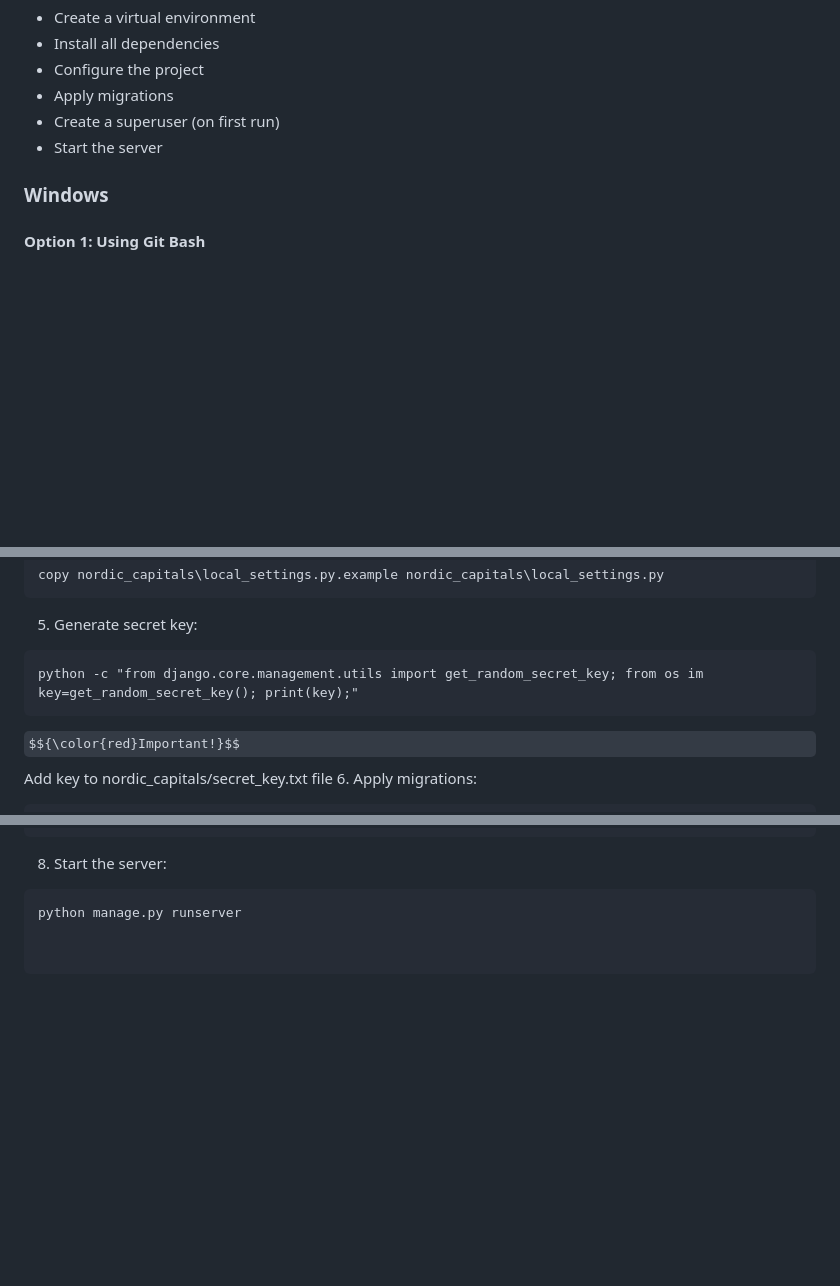
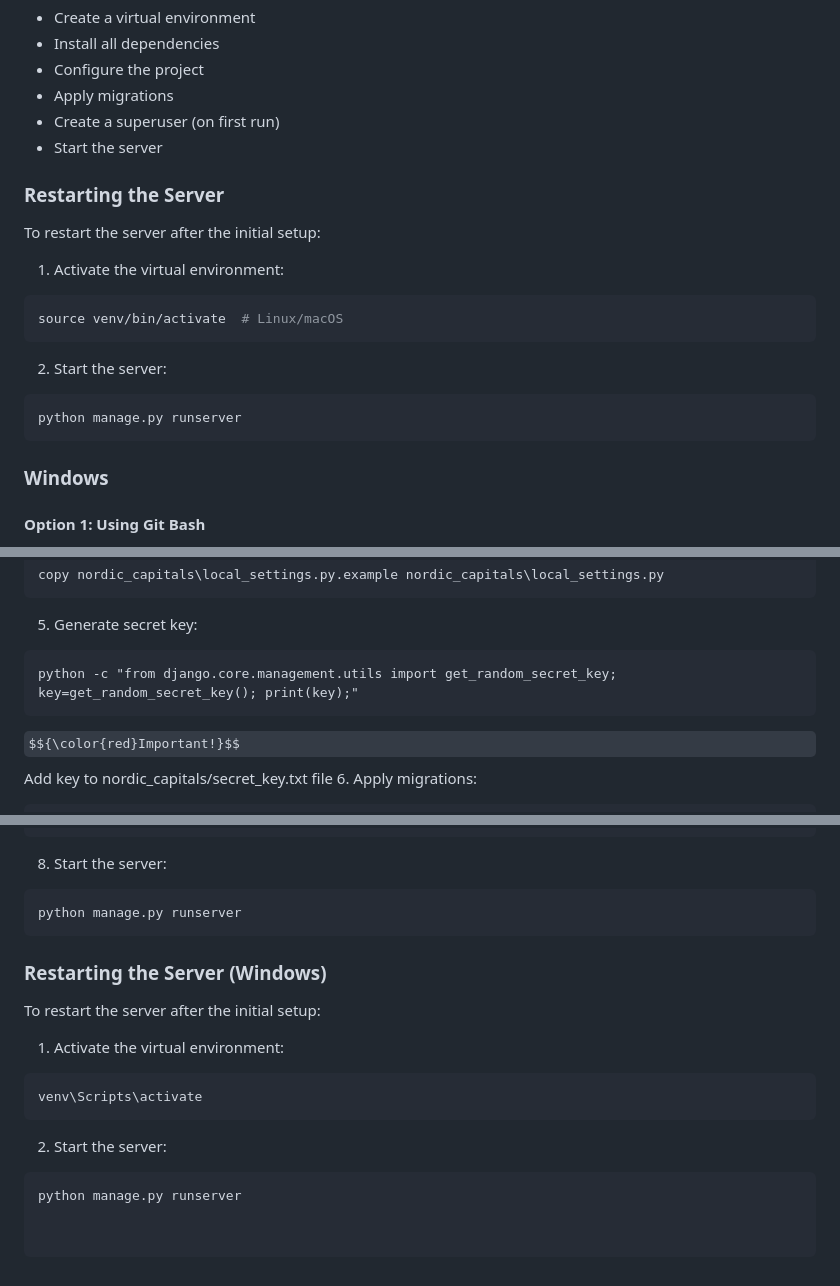
Before and after one commit to donko1/drf_showing_example_site, a Markdown page: README.md, 3 parts joined by grey strips. GitHub-like rendering; some formulas as TeX source; blank space fills up the shorter version.

````diff
--- a/README.md
+++ b/README.md
@@ -120,6 +120,18 @@ The script will automatically:
 - Create a superuser (on first run)
 - Start the server
 
+### Restarting the Server
+
+To restart the server after the initial setup:
+1. Activate the virtual environment:
+```bash
+source venv/bin/activate  # Linux/macOS
+```
+2. Start the server:
+```bash
+python manage.py runserver
+```
+
 ### Windows
 
 #### Option 1: Using Git Bash
@@ -156,7 +168,7 @@ copy nordic_capitals\local_settings.py.example nordic_capitals\local_settings.py
 
 5. Generate secret key:
 ```cmd
-python -c "from django.core.management.utils import get_random_secret_key; from os im key=get_random_secret_key(); print(key);"
+python -c "from django.core.management.utils import get_random_secret_key; key=get_random_secret_key(); print(key);"
 ```
 $${\color{red}Important!}$$ Add key to nordic_capitals/secret_key.txt file
 6. Apply migrations:
@@ -172,3 +184,15 @@ python manage.py createsuperuser
 8. Start the server:
 ```cmd
 python manage.py runserver
+```
+
+### Restarting the Server (Windows)
+
+To restart the server after the initial setup:
+1. Activate the virtual environment:
+```cmd
+venv\Scripts\activate
+```
+2. Start the server:
+```cmd
+python manage.py runserver
````
